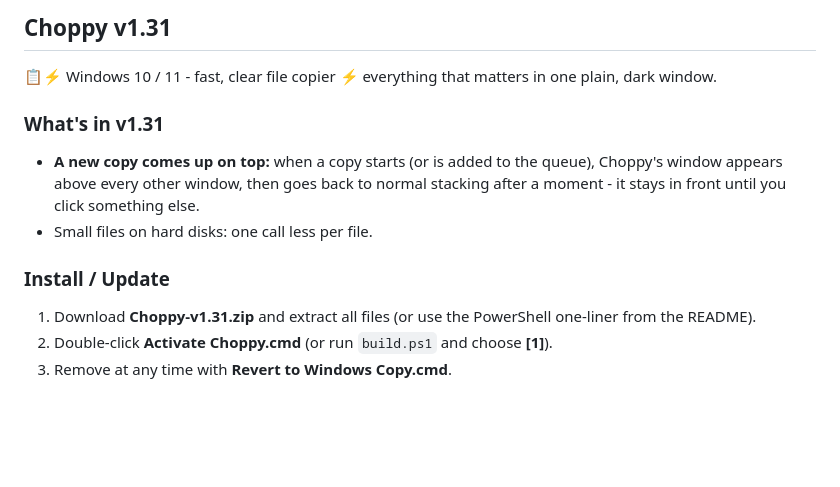
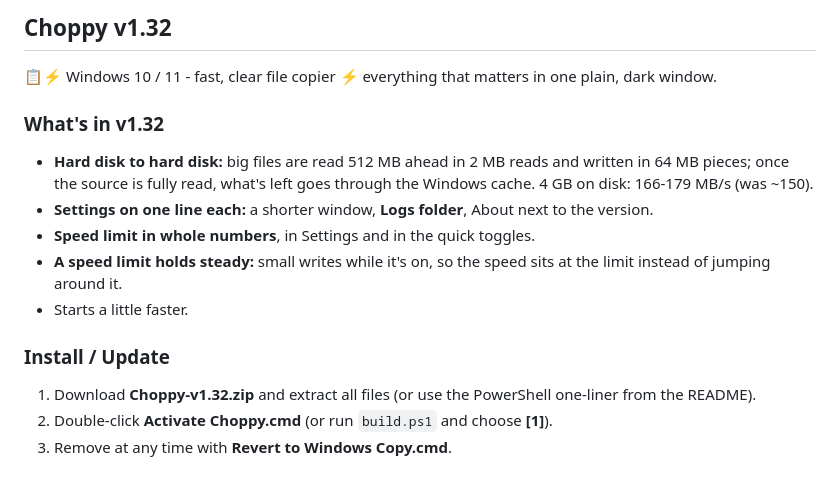
Before and after one commit to 1nstntKaRma/Choppy, a Markdown page: .github/RELEASE_NOTES.md, the part around the change. Rendered like a GitHub page; blank space fills up the shorter version.

```diff
--- a/.github/RELEASE_NOTES.md
+++ b/.github/RELEASE_NOTES.md
@@ -1,12 +1,15 @@
-## Choppy v1.31
+## Choppy v1.32
 
 📋⚡ Windows 10 / 11 - fast, clear file copier ⚡ everything that matters in one plain, dark window.
 
-### What's in v1.31
-- **A new copy comes up on top:** when a copy starts (or is added to the queue), Choppy's window appears above every other window, then goes back to normal stacking after a moment - it stays in front until you click something else.
-- Small files on hard disks: one call less per file.
+### What's in v1.32
+- **Hard disk to hard disk:** big files are read 512 MB ahead in 2 MB reads and written in 64 MB pieces; once the source is fully read, what's left goes through the Windows cache. 4 GB on disk: 166-179 MB/s (was ~150).
+- **Settings on one line each:** a shorter window, **Logs folder**, About next to the version.
+- **Speed limit in whole numbers**, in Settings and in the quick toggles.
+- **A speed limit holds steady:** small writes while it's on, so the speed sits at the limit instead of jumping around it.
+- Starts a little faster.
 
 ### Install / Update
-1. Download **Choppy-v1.31.zip** and extract all files (or use the PowerShell one-liner from the README).
+1. Download **Choppy-v1.32.zip** and extract all files (or use the PowerShell one-liner from the README).
 2. Double-click **Activate Choppy.cmd** (or run `build.ps1` and choose **[1]**).
 3. Remove at any time with **Revert to Windows Copy.cmd**.
```
Also changed, not shown: README.md (+6 -1 lines), screenshots/compact.png, screenshots/conflict.png, screenshots/extended.png, screenshots/settings.png, 12 other files.
